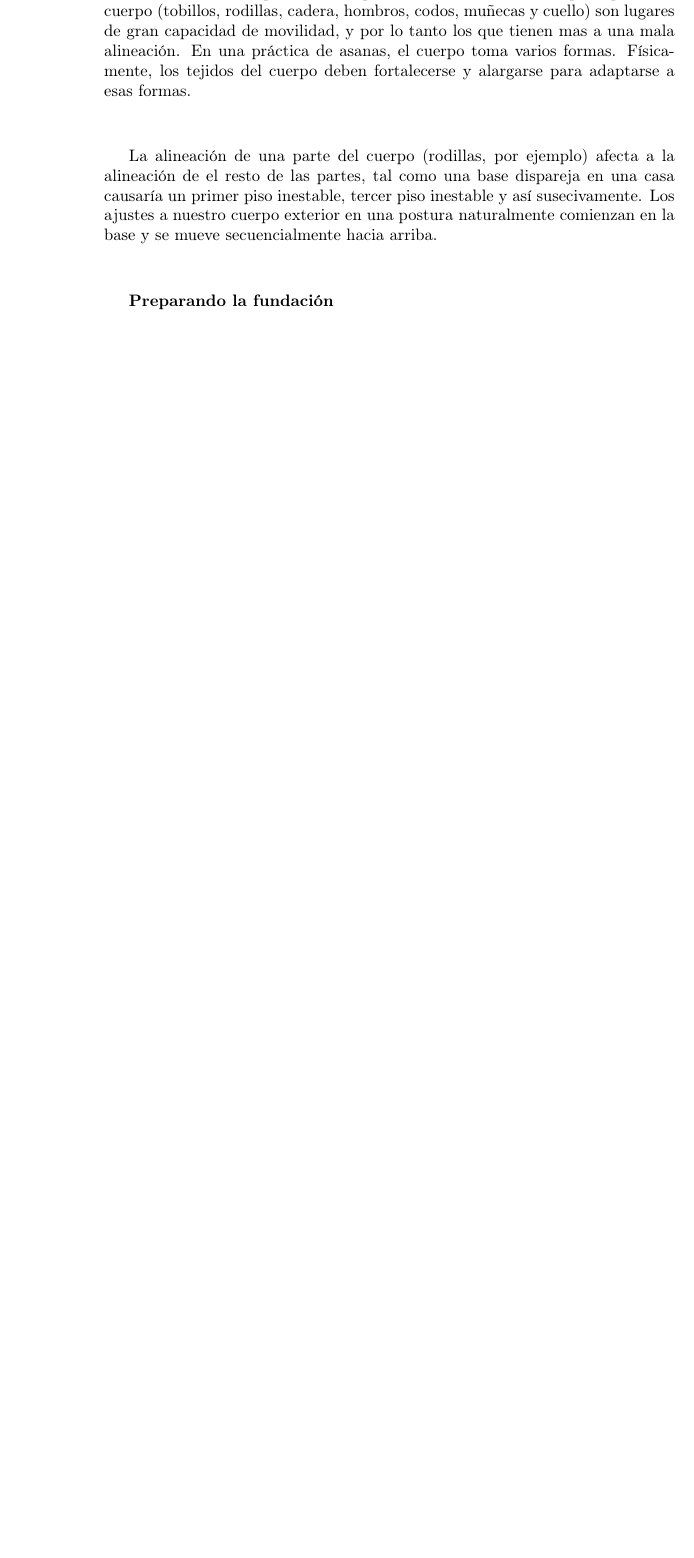
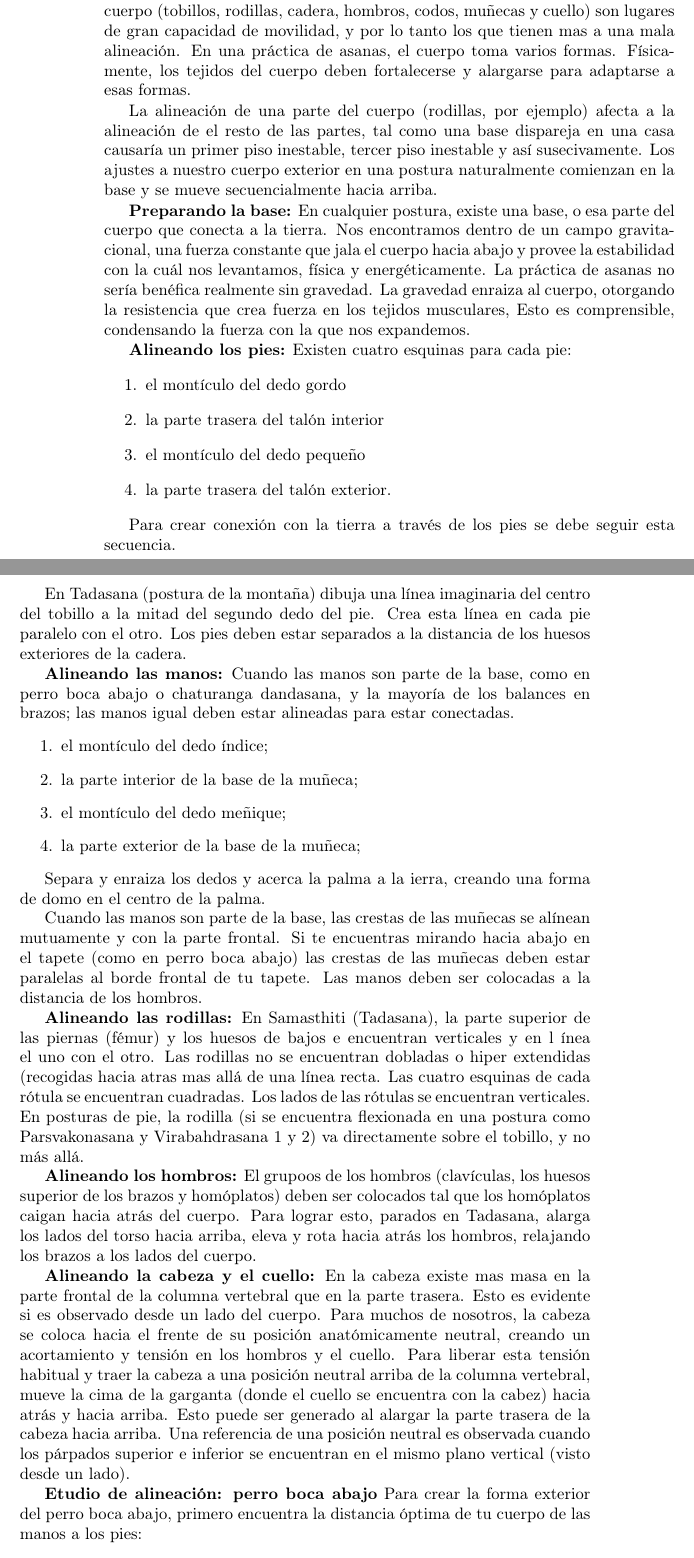
Before and after one commit to hodlar/TeachingHathaYoga, a LaTeX book (TeachingHathaYoga.tex, which reads tex/2_practica.tex): part of page 20 of 38 before the commit and two parts of pages 20 and 21 of 38 after it, the two joined at a grey line, cut so that both start at the same text, the shorter picture padded with empty space. Compiled offline with pdfLaTeX.

Commit message:
Terapia estructural terminada

```diff
--- a/tex/2_practica.tex
+++ b/tex/2_practica.tex
@@ -122,5 +122,44 @@ Esto se refiere a la estructura básice de alineación del cuerpo dada una postu
 
 La alineación de una parte del cuerpo (rodillas, por ejemplo) afecta a la alineación de el resto de las partes, tal como una base dispareja en una casa causaría un primer piso inestable, tercer piso inestable y así susecivamente. Los ajustes a nuestro cuerpo exterior en una postura naturalmente comienzan en la base y se mueve secuencialmente hacia arriba.
 
-\textbf{Preparando la fundación}
+\textbf{Preparando la base:}
+En cualquier postura, existe una base, o esa parte del cuerpo que conecta a la tierra. Nos encontramos dentro de un campo gravitacional, una fuerza constante que jala el cuerpo hacia abajo y provee la estabilidad con la cuál nos levantamos, física y energéticamente. La práctica de asanas no sería benéfica realmente sin gravedad. La gravedad enraiza al cuerpo, otorgando la resistencia que crea fuerza en los tejidos musculares, Esto es comprensible, condensando la fuerza con la que nos expandemos.
 
+\textbf{Alineando los pies:}
+Existen cuatro esquinas para cada pie:
+\begin{enumerate}
+	\item el montículo del dedo gordo
+	\item la parte trasera del talón interior
+	\item el montículo del dedo pequeño
+	\item la parte trasera del talón exterior.
+\end{enumerate}
+
+Para crear conexión con la tierra a través de los pies se debe seguir esta secuencia.
+
+En Tadasana (postura de la montaña) dibuja una línea imaginaria del centro del tobillo a la mitad del segundo dedo del pie. Crea esta línea en cada pie paralelo con el otro. Los pies deben estar separados a la distancia de los huesos exteriores de la cadera.
+
+\textbf{Alineando las manos:}
+Cuando las manos son parte de la base, como en perro boca abajo o chaturanga dandasana, y la mayoría de los balances en brazos; las manos igual deben estar alineadas para estar conectadas.
+\begin{enumerate}
+	\item el montículo del dedo índice;
+	\item la parte interior de la base de la muñeca;
+	\item el montículo del dedo meñique;
+	\item la parte exterior de la base de la muñeca;
+\end{enumerate}
+
+Separa y enraiza los dedos y acerca la palma a la ierra, creando una forma de domo en el centro de la palma.
+
+Cuando las manos son parte de la base, las crestas de las muñecas se alínean mutuamente y con la parte frontal. Si te encuentras mirando hacia abajo en el tapete (como en perro boca abajo) las crestas de las muñecas deben estar paralelas al borde frontal de tu tapete. Las manos deben ser colocadas a la distancia de los hombros.
+
+\textbf{Alineando las rodillas:}
+En Samasthiti (Tadasana), la parte superior de las piernas (fémur) y los huesos de bajos e encuentran verticales y en l ínea el uno con el otro. Las rodillas no se encuentran dobladas o hiper extendidas (recogidas hacia atras mas allá de una línea recta. Las cuatro esquinas de cada rótula se encuentran cuadradas. Los lados de las rótulas se encuentran verticales. En posturas de pie, la rodilla (si se encuentra flexionada en una postura como Parsvakonasana y Virabahdrasana 1 y 2) va directamente sobre el tobillo, y no más allá.
+
+\textbf{Alineando los hombros:}
+El grupoos de los hombros (clavículas, los huesos superior de los brazos y homóplatos) deben ser colocados tal que los homóplatos caigan hacia atrás del cuerpo. Para lograr esto, parados en Tadasana, alarga los lados del torso hacia arriba, eleva y rota hacia atrás los hombros, relajando los brazos a los lados del cuerpo.
+
+\textbf{Alineando la cabeza y el cuello:}
+En la cabeza existe mas masa en la parte frontal de la columna vertebral que en la parte trasera. Esto es evidente si es observado desde un lado del cuerpo. Para muchos de nosotros, la cabeza se coloca hacia el frente de su posición anatómicamente neutral, creando un acortamiento y tensión en los hombros y el cuello. Para liberar esta tensión habitual y traer la cabeza a una posición neutral arriba de la columna vertebral, mueve la cima de la garganta (donde el cuello se encuentra con la cabez) hacia atrás y hacia arriba. Esto puede ser generado al alargar la parte trasera de la cabeza hacia arriba. Una referencia de una posición neutral es observada cuando los párpados superior e inferior  se encuentran en el mismo plano vertical (visto desde un lado).
+
+\textbf{Etudio de alineación: perro boca abajo}
+Para crear la forma exterior del perro boca abajo, primero encuentra la distancia óptima de tu cuerpo de las manos a los pies:
+\begin{itemize}
```
Also changed, not shown: tex/2_practica.tex (14 more changed lines).
